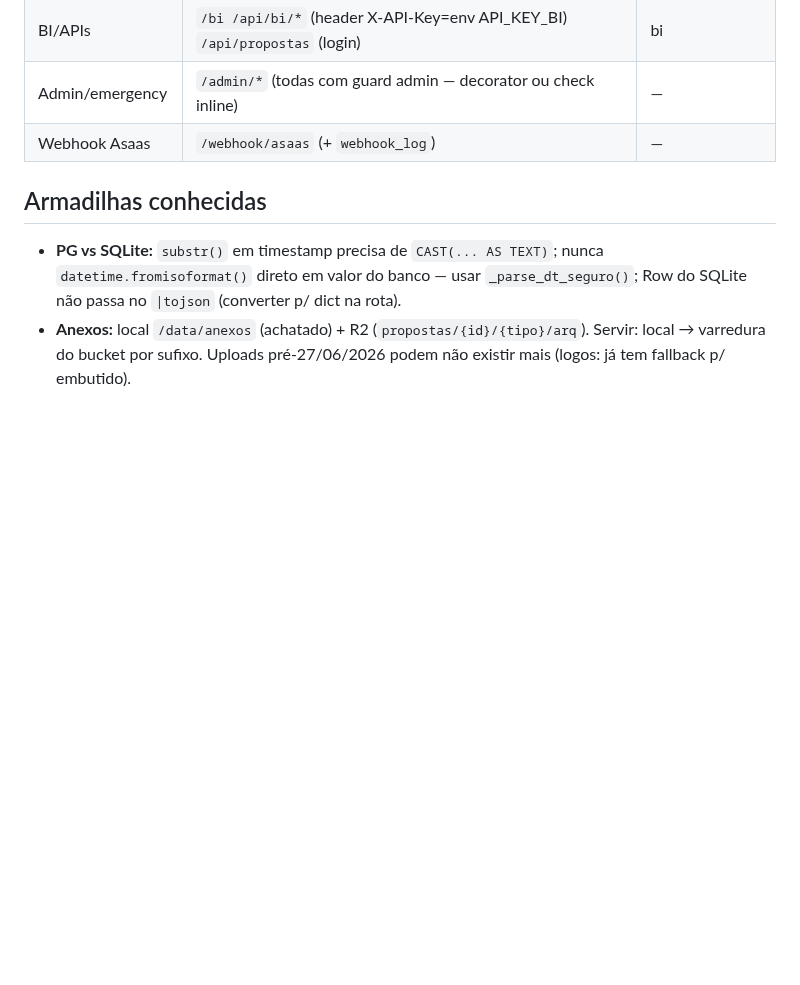
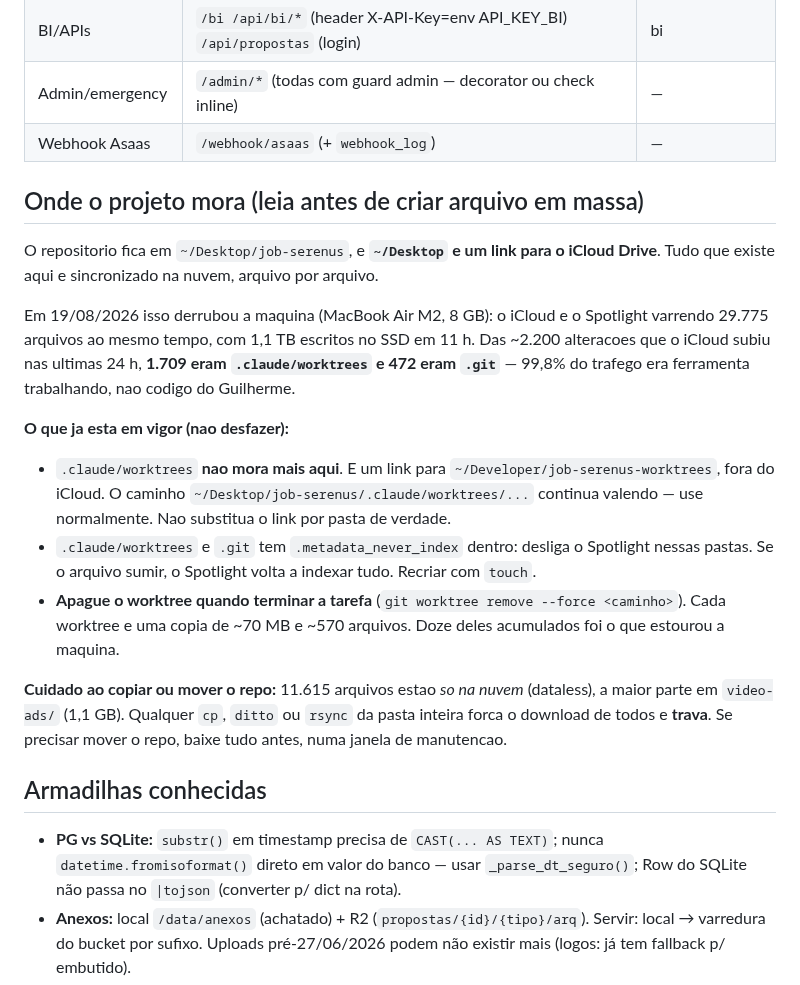
Before and after one commit to gsant1999/job-serenus, a Markdown page: CLAUDE.md, the part around the change. Rendered like a GitHub page; blank space fills up the shorter version.

Commit message:
Registra que o projeto mora no iCloud e o que isso exige
Em 19/08 a maquina parou: iCloud e Spotlight varrendo 29.775 arquivos,
1,1 TB escritos no SSD em 11 h. 99,8% do que o iCloud subia era worktree
e .git, nao codigo. Deixa escrito onde o repo mora, o que ja foi mudado
e por que copiar a pasta inteira trava.

Co-Authored-By: Claude Opus 5 <noreply@anthropic.com>

```diff
--- a/CLAUDE.md
+++ b/CLAUDE.md
@@ -32,6 +32,30 @@ ERP em **Flask + PostgreSQL (Railway)** da Serenus Corretora de Saúde. Um arqui
 | Admin/emergency | `/admin/*` (todas com guard admin — decorator ou check inline) | — |
 | Webhook Asaas | `/webhook/asaas` (+ `webhook_log`) | — |
 
+## Onde o projeto mora (leia antes de criar arquivo em massa)
+
+O repositorio fica em `~/Desktop/job-serenus`, e **`~/Desktop` e um link para o iCloud Drive**.
+Tudo que existe aqui e sincronizado na nuvem, arquivo por arquivo.
+
+Em 19/08/2026 isso derrubou a maquina (MacBook Air M2, 8 GB): o iCloud e o Spotlight varrendo
+29.775 arquivos ao mesmo tempo, com 1,1 TB escritos no SSD em 11 h. Das ~2.200 alteracoes que o
+iCloud subiu nas ultimas 24 h, **1.709 eram `.claude/worktrees` e 472 eram `.git`** — 99,8% do
+trafego era ferramenta trabalhando, nao codigo do Guilherme.
+
+**O que ja esta em vigor (nao desfazer):**
+
+- `.claude/worktrees` **nao mora mais aqui**. E um link para `~/Developer/job-serenus-worktrees`,
+  fora do iCloud. O caminho `~/Desktop/job-serenus/.claude/worktrees/...` continua valendo — use
+  normalmente. Nao substitua o link por pasta de verdade.
+- `.claude/worktrees` e `.git` tem `.metadata_never_index` dentro: desliga o Spotlight nessas
+  pastas. Se o arquivo sumir, o Spotlight volta a indexar tudo. Recriar com `touch`.
+- **Apague o worktree quando terminar a tarefa** (`git worktree remove --force <caminho>`). Cada
+  worktree e uma copia de ~70 MB e ~570 arquivos. Doze deles acumulados foi o que estourou a maquina.
+
+**Cuidado ao copiar ou mover o repo:** 11.615 arquivos estao *so na nuvem* (dataless), a maior
+parte em `video-ads/` (1,1 GB). Qualquer `cp`, `ditto` ou `rsync` da pasta inteira forca o download
+de todos e **trava**. Se precisar mover o repo, baixe tudo antes, numa janela de manutencao.
+
 ## Armadilhas conhecidas
 
 - **PG vs SQLite:** `substr()` em timestamp precisa de `CAST(... AS TEXT)`; nunca `datetime.fromisoformat()` direto em valor do banco — usar `_parse_dt_seguro()`; Row do SQLite não passa no `|tojson` (converter p/ dict na rota).
```
